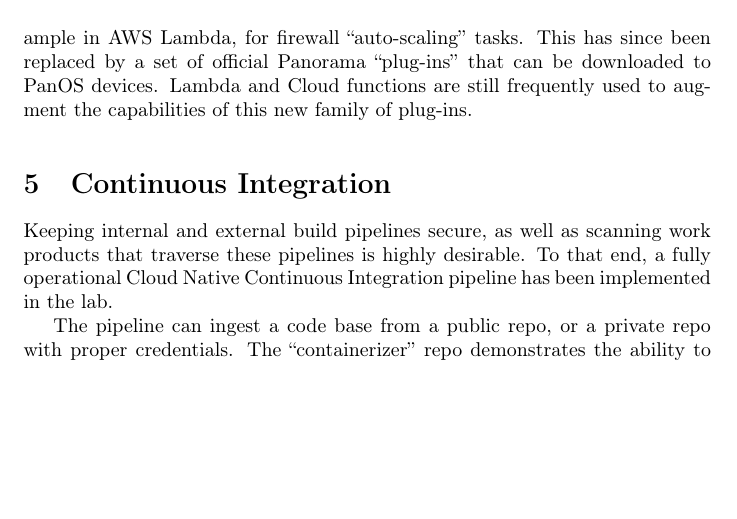
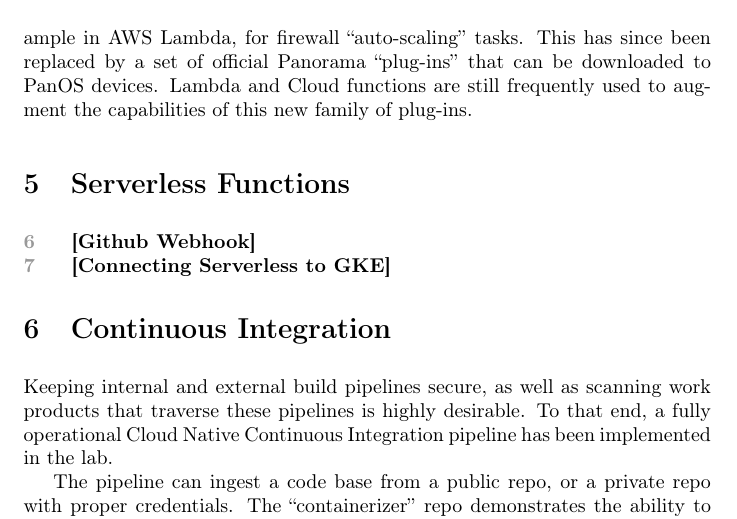
Before and after one commit to devsecfranklin/paper-cloud-lab, a LaTeX paper (cloudlab.tex): part of page 6 of 10, cut so that both start at the same text, the shorter picture padded with empty space. Compiled offline with pdfLaTeX.

```diff
--- a/cloudlab.tex
+++ b/cloudlab.tex
@@ -176,8 +177,16 @@
 \vspace{2mm}
 
 
+\section{\label{sec:SRV}Serverless Functions}
+\vspace{2mm}
+
+\ptitle{Github Webhook}
+
+
+\ptitle{Connecting Serverless to GKE}
+
 \section{\label{sec:CI}Continuous Integration}
-
+\vspace{2mm}
 
 Keeping internal and external build pipelines secure, as well as scanning work products that traverse these pipelines is highly desirable. To that end, a
 fully operational Cloud Native Continuous Integration pipeline has been implemented in the lab.
```
Also changed, not shown: Makefile, cloudlab.pdf, cloudlab.tex (1 more changed lines).
